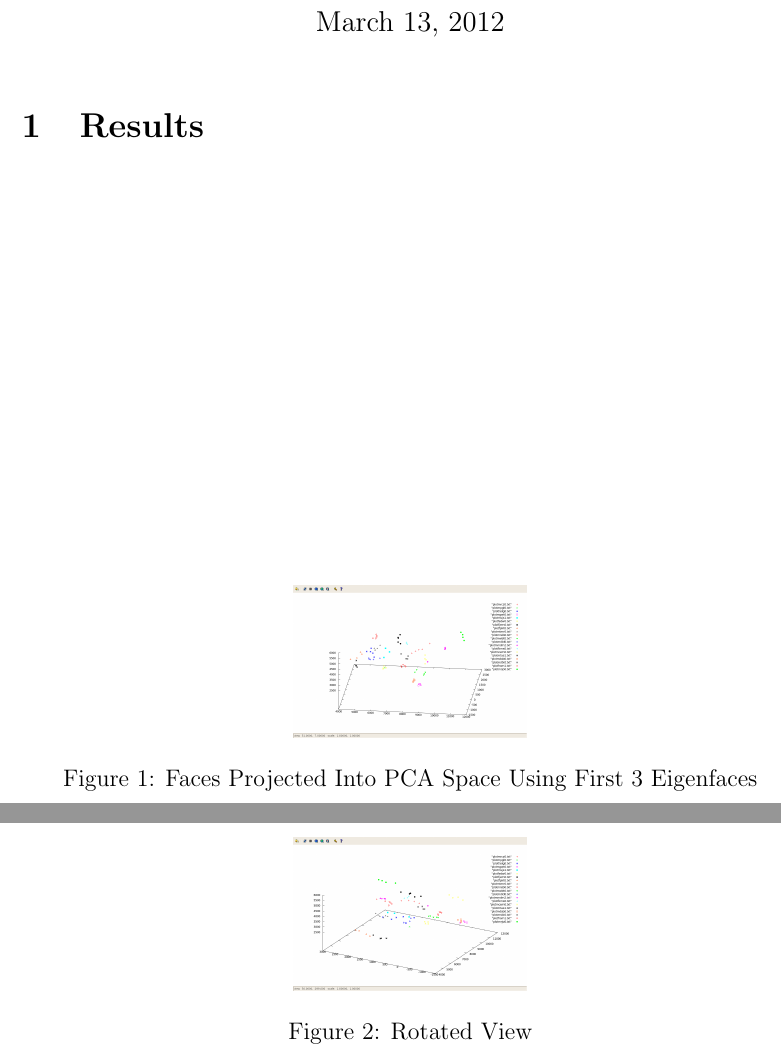
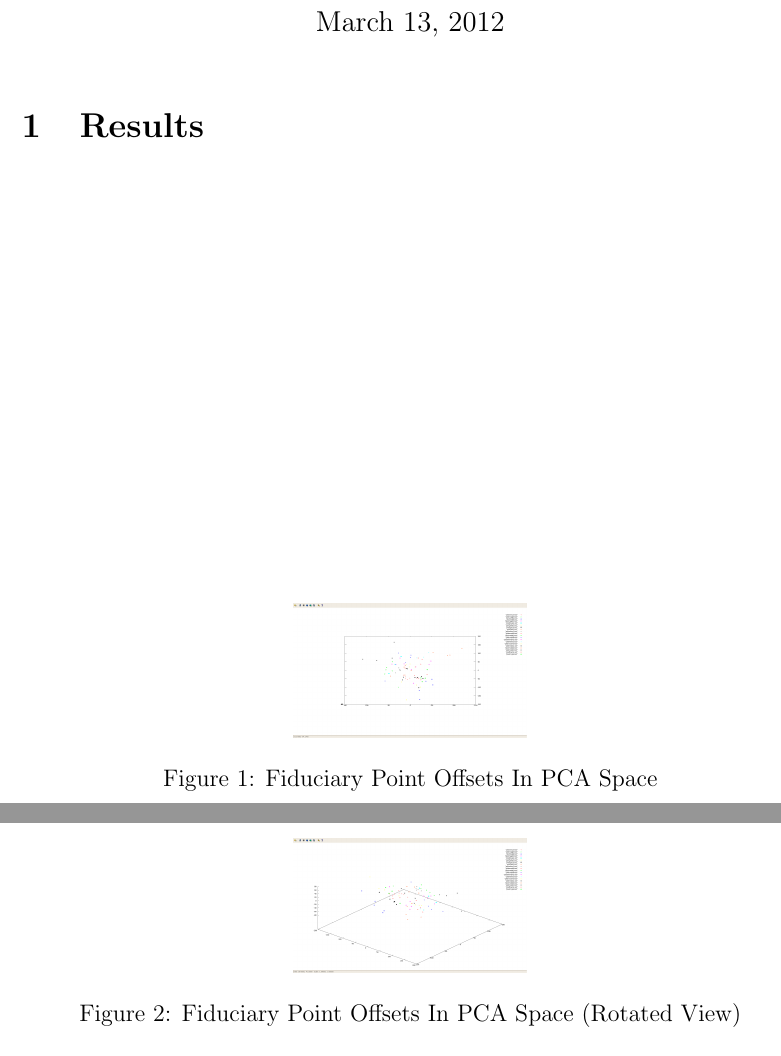
Before and after one commit to ulmangt/csi709-image-processing, a LaTeX document (midterm/problem1.tex): two parts of pages 1 and 2 of 2, joined at a grey line, cut so that both start at the same text. Compiled offline with pdfLaTeX.

Commit message:
more minor problem 1 tweaks

```diff
--- a/midterm/problem1.tex
+++ b/midterm/problem1.tex
@@ -22,15 +22,15 @@ Problem 1}
 
 \begin{figure}
 \centering
-\includegraphics[width=0.30\textwidth]{pca-screen-1.png}
-\caption{Faces Projected Into PCA Space Using First 3 Eigenfaces}
+\includegraphics[width=0.30\textwidth]{problem1-fid-pca-1.png}
+\caption{Fiduciary Point Offsets In PCA Space}
 \label{pca1}
 \end{figure}
 
 \begin{figure}
 \centering
-\includegraphics[width=0.30\textwidth]{pca-screen-2.png}
-\caption{Rotated View}
+\includegraphics[width=0.30\textwidth]{problem1-fid-pca-2.png}
+\caption{Fiduciary Point Offsets In PCA Space (Rotated View)}
 \label{pca1}
 \end{figure}
 
```
Also changed, not shown: 1 other file.
